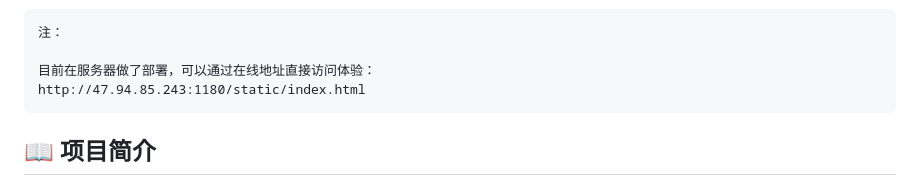
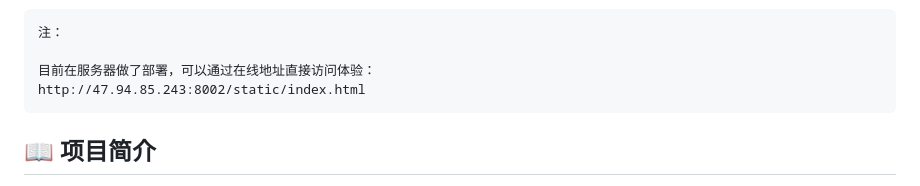
Before and after one commit to jiaxiaolei/jia_teamtalk, a Markdown page: README.md, the part around the change. Rendered like a GitHub page.

Commit message:
chore(README.md): set port as 8002 for out_url

````diff
--- a/README.md
+++ b/README.md
@@ -12,7 +12,7 @@
 注：
 
 目前在服务器做了部署，可以通过在线地址直接访问体验：
-http://47.94.85.243:1180/static/index.html
+http://47.94.85.243:8002/static/index.html
 ```
 
 
````
